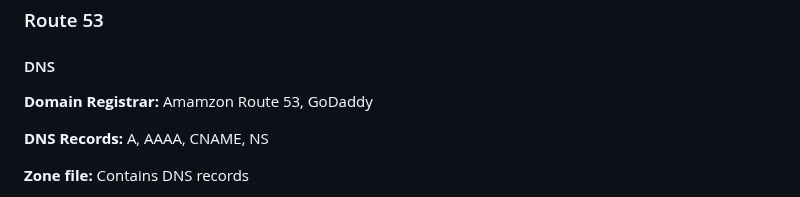
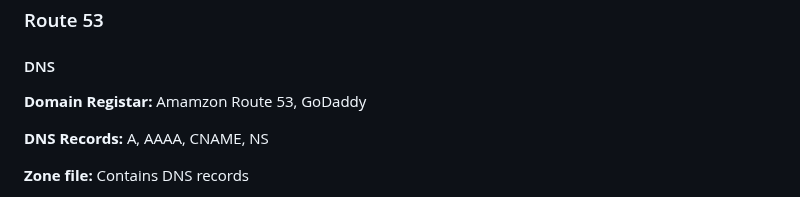
Before and after one commit to krishnagopika/trng-1903-1904, a Markdown page: week-5/day4.md, the part around one of its changes. Drawn GitHub-style.

```diff
--- a/week-5/day4.md
+++ b/week-5/day4.md
@@ -7,7 +7,7 @@
 
 #### DNS
 
-**Domain Registrar:** Amamzon Route 53, GoDaddy
+**Domain Registar:** Amamzon Route 53, GoDaddy
 
 **DNS Records:** A, AAAA, CNAME, NS
 
```
Also changed, not shown: other parts of week-5/day4.md (+0 -4 lines).
